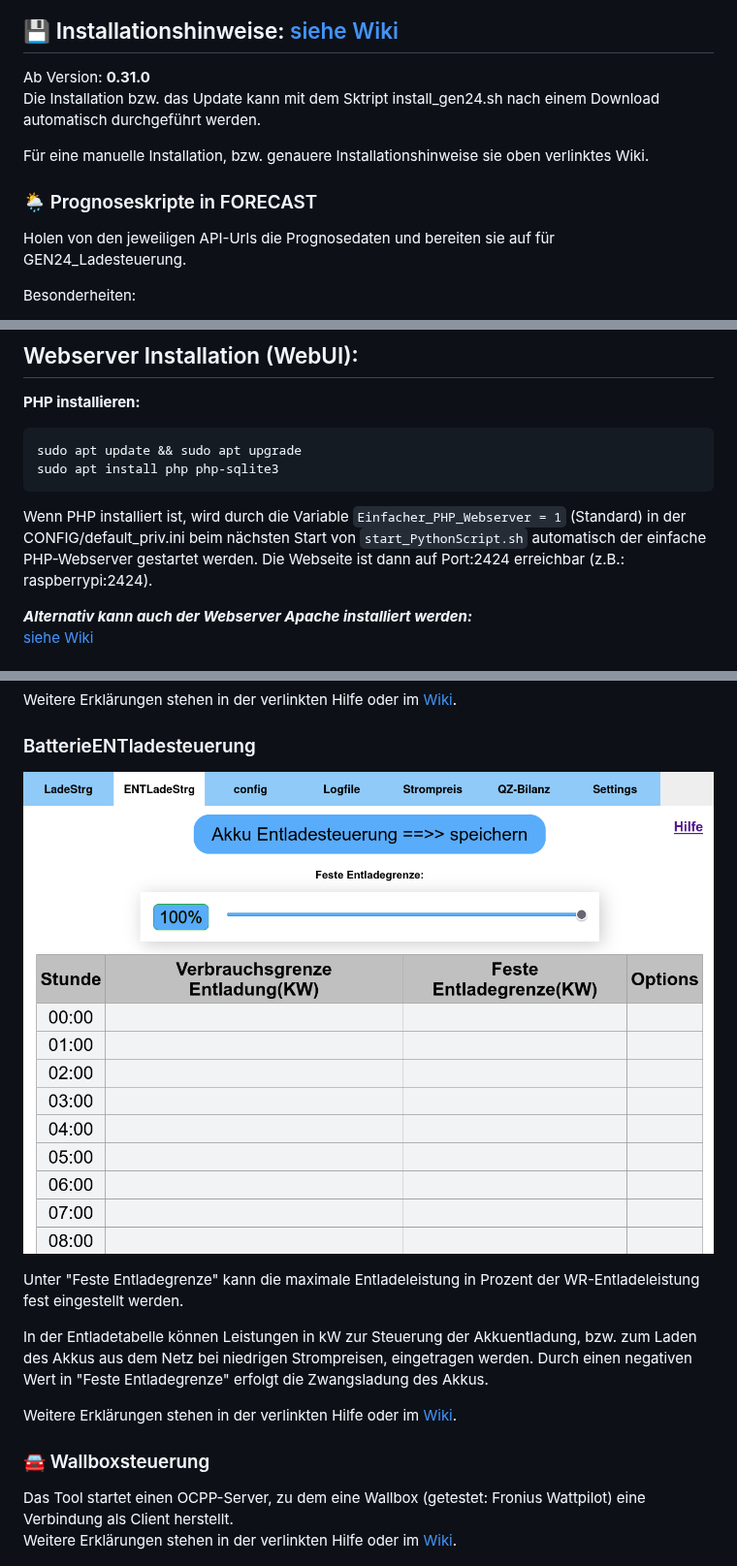
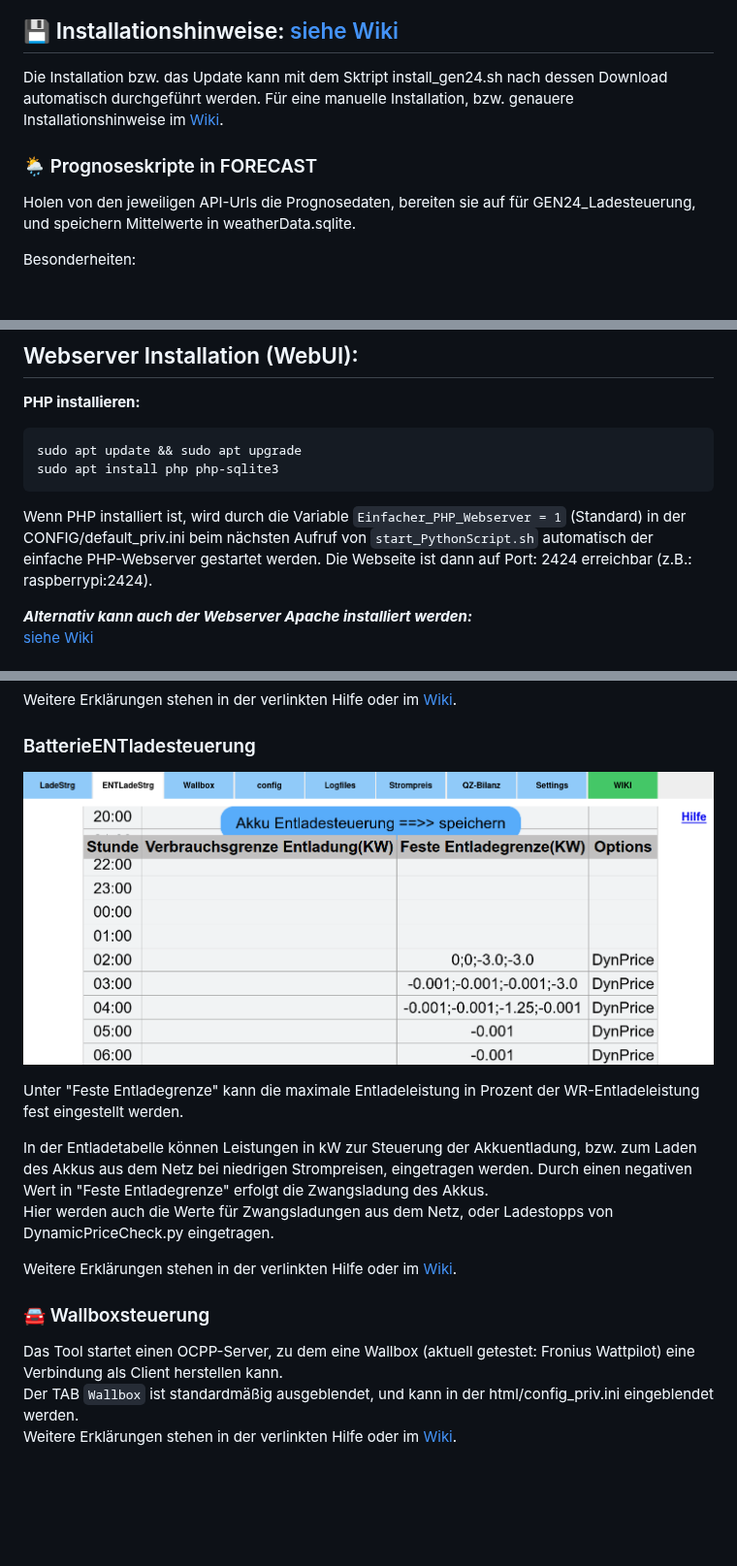
Before and after one commit to wiggal/GEN24_Ladesteuerung, a Markdown page: docs/README.md, 3 parts joined by grey strips. Shown at 97% size. Drawn GitHub-style; pictures changed too: docs/pics/Entladesteuerung.png; blank space fills up the shorter version.

Commit message:
Version 0.41.0 ready

````diff
--- a/docs/README.md
+++ b/docs/README.md
@@ -45,14 +45,12 @@ Hier eine schematische Darstellung um die Auswirkung des „BatSparFaktor“ zu
 
 ## 💾 Installationshinweise: [siehe Wiki](https://wiggal.github.io/GEN24_Ladesteuerung/)
 
-Ab Version: **0.31.0**
-Die Installation bzw. das Update kann mit dem Sktript install_gen24.sh nach einem Download automatisch durchgeführt werden.
-
-Für eine manuelle Installation, bzw. genauere Installationshinweise sie oben verlinktes Wiki.
+Die Installation bzw. das Update kann mit dem Sktript install_gen24.sh nach dessen Download automatisch durchgeführt werden.
+Für eine manuelle Installation, bzw. genauere Installationshinweise im [Wiki](https://wiggal.github.io/GEN24_Ladesteuerung/).
 
 ### 🌦️ Prognoseskripte in FORECAST
 
-Holen von den jeweiligen API-Urls die Prognosedaten und bereiten sie auf für GEN24_Ladesteuerung.
+Holen von den jeweiligen API-Urls die Prognosedaten, bereiten sie auf für GEN24_Ladesteuerung, und speichern Mittelwerte in weatherData.sqlite.
 
 Besonderheiten:
 - Bei forecast.solar kann mit einem Account die Prognose mit den Werten der Produktion aus der DB angepasst werden.
@@ -87,8 +85,8 @@ Hier das Diagramm zu den dynamischen Strompreisen:
 sudo apt update && sudo apt upgrade
 sudo apt install php php-sqlite3
 ```
-Wenn PHP installiert ist, wird durch die Variable `Einfacher_PHP_Webserver = 1` (Standard) in der CONFIG/default_priv.ini beim nächsten Start von `start_PythonScript.sh`
-automatisch der einfache PHP-Webserver gestartet werden. Die Webseite ist dann auf Port:2424 erreichbar (z.B.: raspberrypi:2424).
+Wenn PHP installiert ist, wird durch die Variable `Einfacher_PHP_Webserver = 1` (Standard) in der CONFIG/default_priv.ini beim nächsten Aufruf von `start_PythonScript.sh`
+automatisch der einfache PHP-Webserver gestartet werden. Die Webseite ist dann auf Port: 2424 erreichbar (z.B.: raspberrypi:2424).
 
 **_Alternativ kann auch der Webserver Apache installiert werden:_**
 [siehe Wiki](https://wiggal.github.io/GEN24_Ladesteuerung/)
@@ -129,11 +126,13 @@ Unter "Feste Entladegrenze" kann die maximale Entladeleistung in Prozent der WR-
 
 In der Entladetabelle können Leistungen in kW zur Steuerung der Akkuentladung, bzw. zum Laden des Akkus aus dem Netz bei niedrigen Strompreisen, eingetragen werden.
 Durch einen negativen Wert in "Feste Entladegrenze" erfolgt die Zwangsladung des Akkus.
+Hier werden auch die Werte für Zwangsladungen aus dem Netz, oder Ladestopps von DynamicPriceCheck.py eingetragen.
 
 Weitere Erklärungen stehen in der verlinkten Hilfe oder im [Wiki](https://wiggal.github.io/GEN24_Ladesteuerung/).
 
 ### 🚘 Wallboxsteuerung
-Das Tool startet einen OCPP-Server, zu dem eine Wallbox (getestet: Fronius Wattpilot) eine Verbindung als Client herstellt.
+Das Tool startet einen OCPP-Server, zu dem eine Wallbox (aktuell getestet: Fronius Wattpilot) eine Verbindung als Client herstellen kann.
+Der TAB `Wallbox` ist standardmäßig ausgeblendet, und kann in der html/config_priv.ini eingeblendet werden.
 Weitere Erklärungen stehen in der verlinkten Hilfe oder im [Wiki](https://wiggal.github.io/GEN24_Ladesteuerung/).
 
 ![Tabelle zur Wallbox](pics/Wallbox.png)
````
Also changed, not shown: other parts of docs/README.md (+4 -5 lines), CHANGELOG.md (+3 -3 lines), 1 other file.
